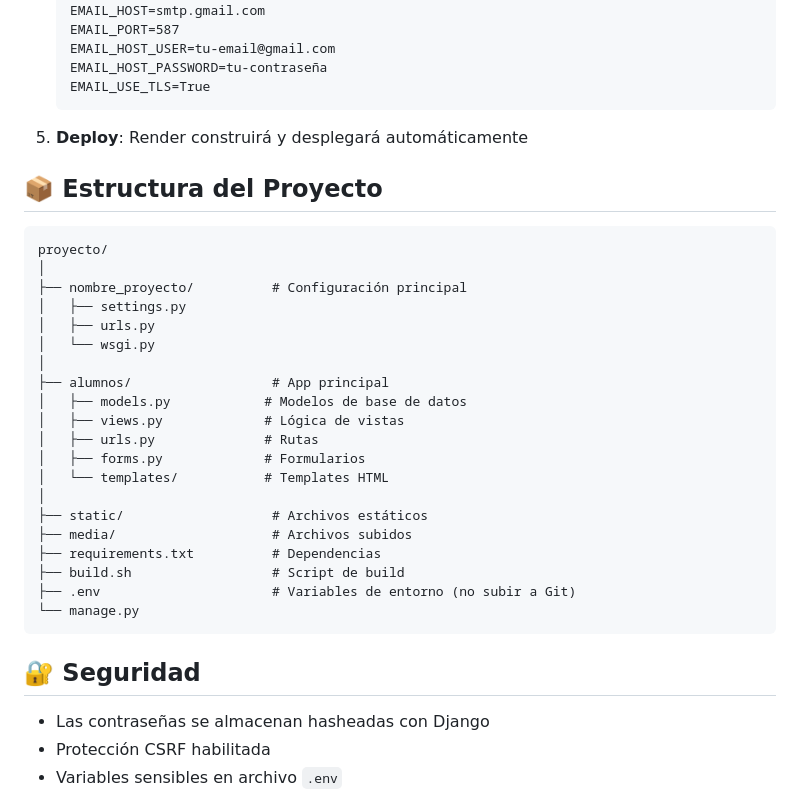
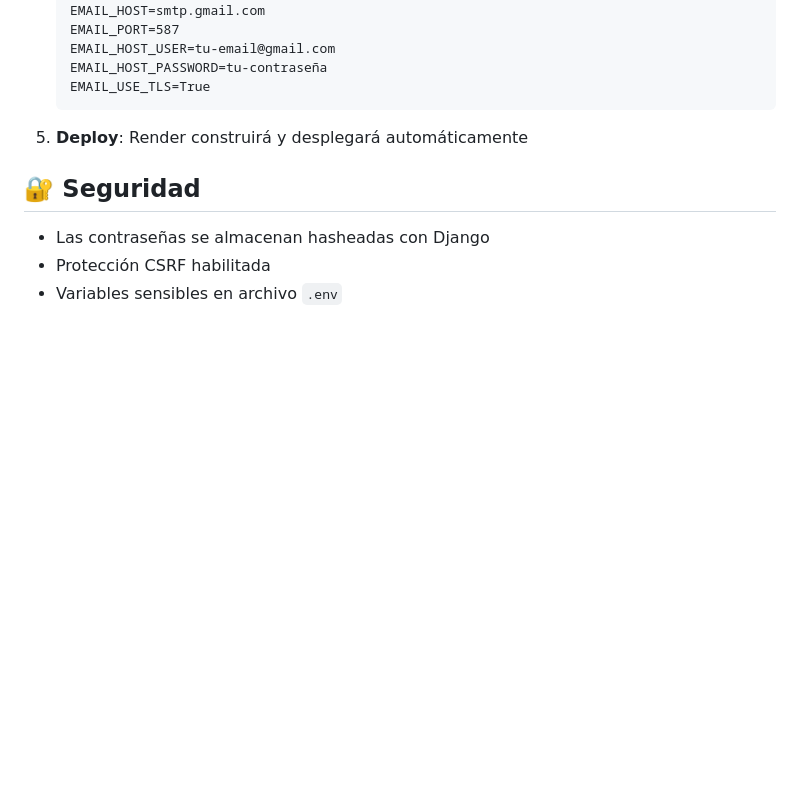
Before and after one commit to BelDelgado/SistemaDeAlumnos, a Markdown page: README.md, the part around the change. GitHub-like rendering; blank space fills up the shorter version.

````diff
--- a/README.md
+++ b/README.md
@@ -134,31 +134,6 @@ Asegúrate de tener los siguientes archivos en tu repositorio:
 
 5. **Deploy**: Render construirá y desplegará automáticamente
 
-## 📦 Estructura del Proyecto
-
-```
-proyecto/
-│
-├── nombre_proyecto/          # Configuración principal
-│   ├── settings.py
-│   ├── urls.py
-│   └── wsgi.py
-│
-├── alumnos/                  # App principal
-│   ├── models.py            # Modelos de base de datos
-│   ├── views.py             # Lógica de vistas
-│   ├── urls.py              # Rutas
-│   ├── forms.py             # Formularios
-│   └── templates/           # Templates HTML
-│
-├── static/                   # Archivos estáticos
-├── media/                    # Archivos subidos
-├── requirements.txt          # Dependencias
-├── build.sh                  # Script de build
-├── .env                      # Variables de entorno (no subir a Git)
-└── manage.py
-```
-
 ## 🔐 Seguridad
 
 - Las contraseñas se almacenan hasheadas con Django
````
